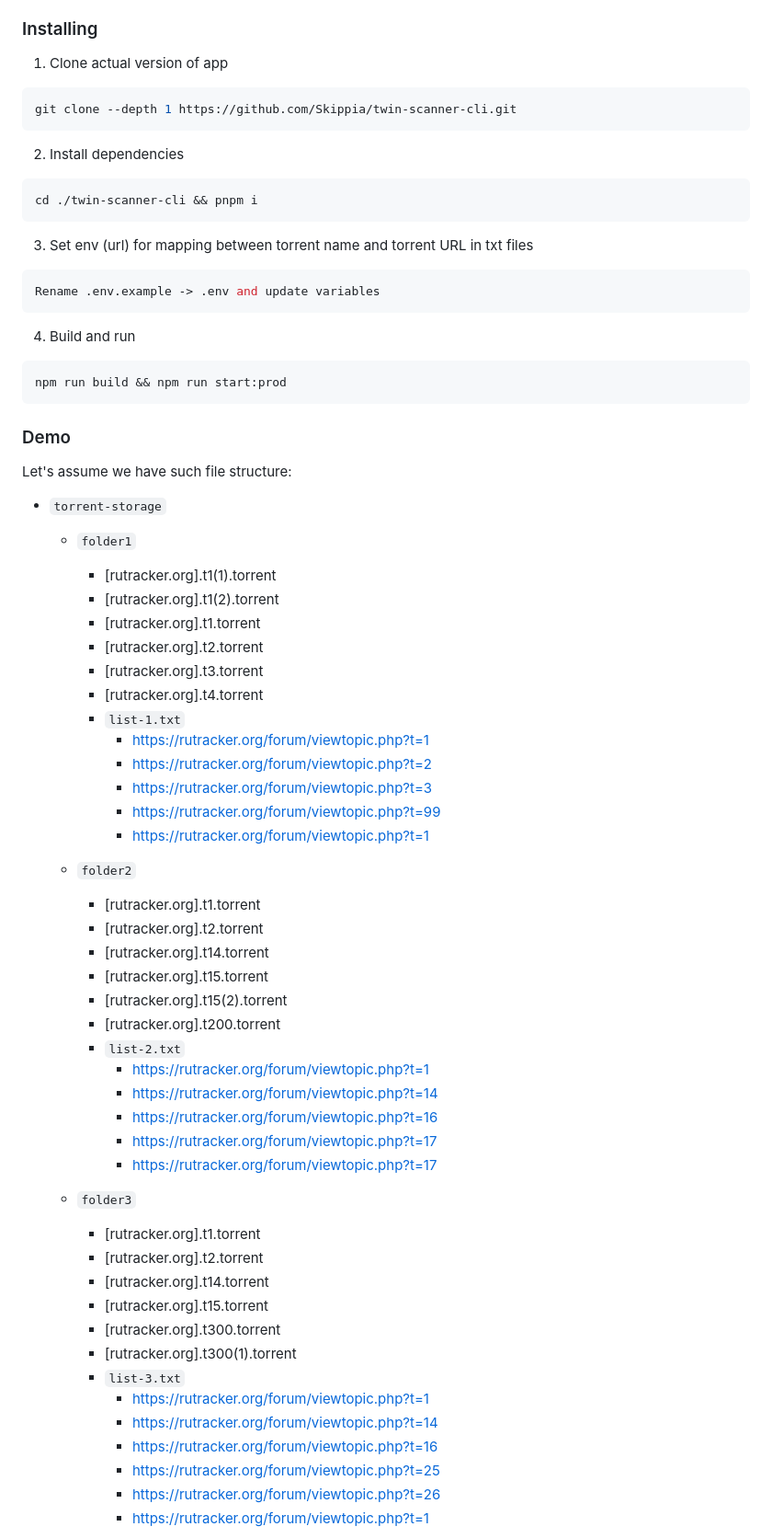
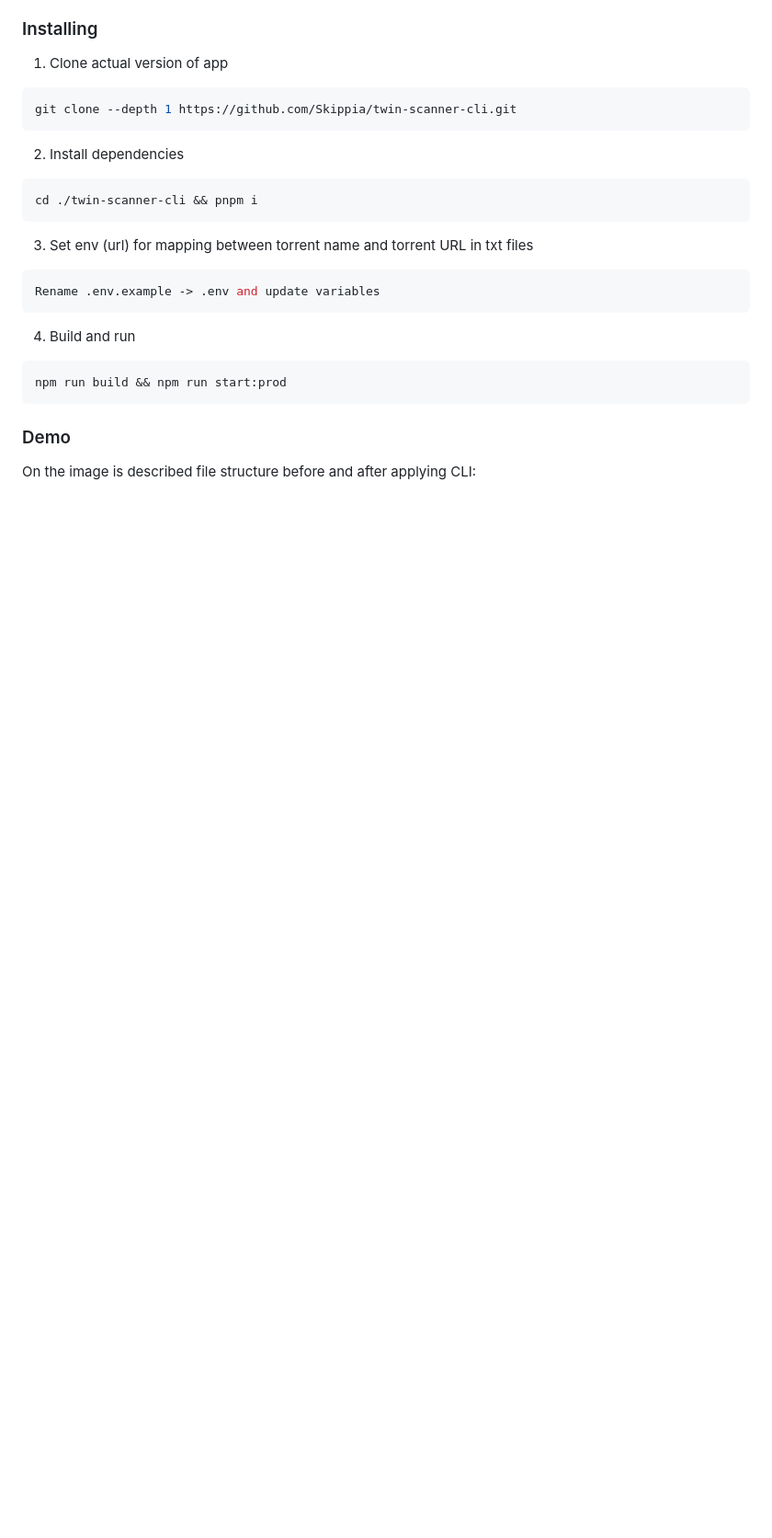
Before and after one commit to Skippia/twin-scanner-cli, a Markdown page: README.md, the part around one of its changes. Shown at 92% size. Rendered like a GitHub page; blank space fills up the shorter version.

```diff
--- a/README.md
+++ b/README.md
@@ -25,47 +25,5 @@ npm run build && npm run start:prod
 
 ### Demo
 
-Let's assume we have such file structure:
-- `torrent-storage`
-  - `folder1`
-    - [rutracker.org].t1(1).torrent
-    - [rutracker.org].t1(2).torrent
-    - [rutracker.org].t1.torrent
-    - [rutracker.org].t2.torrent
-    - [rutracker.org].t3.torrent
-    - [rutracker.org].t4.torrent
-    - `list-1.txt`
-      - https://rutracker.org/forum/viewtopic.php?t=1
-      - https://rutracker.org/forum/viewtopic.php?t=2
-      - https://rutracker.org/forum/viewtopic.php?t=3
-      - https://rutracker.org/forum/viewtopic.php?t=99
-      - https://rutracker.org/forum/viewtopic.php?t=1
-  - `folder2`
-    - [rutracker.org].t1.torrent
-    - [rutracker.org].t2.torrent
-    - [rutracker.org].t14.torrent
-    - [rutracker.org].t15.torrent
-    - [rutracker.org].t15(2).torrent
-    - [rutracker.org].t200.torrent
-    - `list-2.txt`
-      - https://rutracker.org/forum/viewtopic.php?t=1
-      - https://rutracker.org/forum/viewtopic.php?t=14
-      - https://rutracker.org/forum/viewtopic.php?t=16
-      - https://rutracker.org/forum/viewtopic.php?t=17
-      - https://rutracker.org/forum/viewtopic.php?t=17
+On the image is described file structure before and after applying CLI:
 
-  - `folder3`
-    - [rutracker.org].t1.torrent
-    - [rutracker.org].t2.torrent
-    - [rutracker.org].t14.torrent
-    - [rutracker.org].t15.torrent
-    - [rutracker.org].t300.torrent
-    - [rutracker.org].t300(1).torrent
-    - `list-3.txt`
-      - https://rutracker.org/forum/viewtopic.php?t=1
-      - https://rutracker.org/forum/viewtopic.php?t=14
-      - https://rutracker.org/forum/viewtopic.php?t=16
-      - https://rutracker.org/forum/viewtopic.php?t=25
-      - https://rutracker.org/forum/viewtopic.php?t=26
-      - https://rutracker.org/forum/viewtopic.php?t=1
-
```
Also changed, not shown: other parts of README.md (+3 -31 lines), docs/diagram.png (added), 3 other files.
